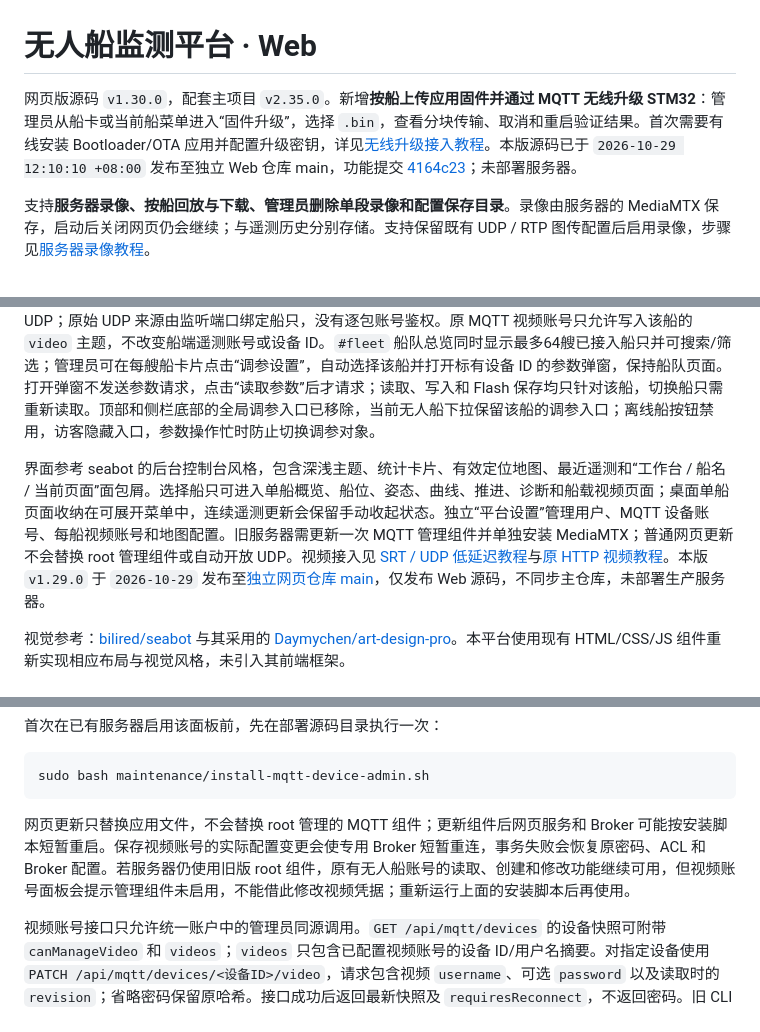
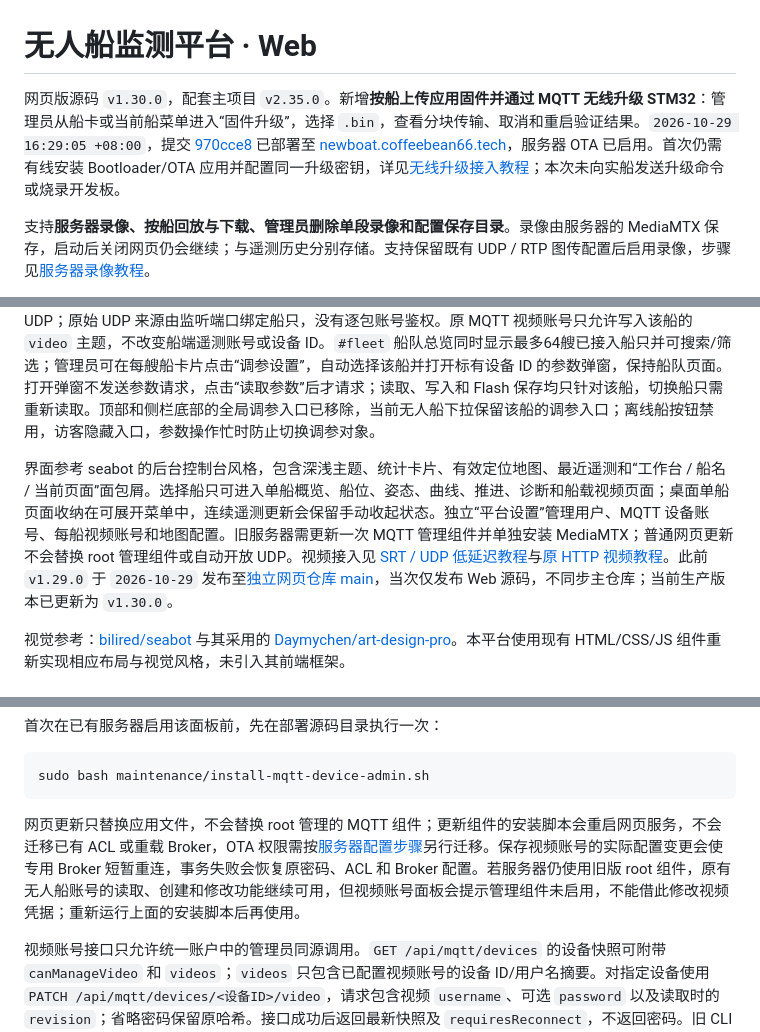
Before and after one commit to Coffeebean66/UnmannedBoat-Web, a Markdown page: README.md, 3 parts joined by grey strips. Rendered like a GitHub page.

Commit message:
docs: record production OTA deployment and ACL setup

```diff
--- a/README.md
+++ b/README.md
@@ -1,6 +1,6 @@
 # 无人船监测平台 · Web
 
-网页版源码 `v1.30.0`，配套主项目 `v2.35.0`。新增**按船上传应用固件并通过 MQTT 无线升级 STM32**：管理员从船卡或当前船菜单进入“固件升级”，选择 `.bin`，查看分块传输、取消和重启验证结果。首次需要有线安装 Bootloader/OTA 应用并配置升级密钥，详见[无线升级接入教程](OTA_SETUP.md)。本版源码已于 `2026-10-29 12:10:10 +08:00` 发布至独立 Web 仓库 main，功能提交 [4164c23](https://github.com/Coffeebean66/UnmannedBoat-Web/commit/4164c23)；未部署服务器。
+网页版源码 `v1.30.0`，配套主项目 `v2.35.0`。新增**按船上传应用固件并通过 MQTT 无线升级 STM32**：管理员从船卡或当前船菜单进入“固件升级”，选择 `.bin`，查看分块传输、取消和重启验证结果。`2026-10-29 16:29:05 +08:00`，提交 [970cce8](https://github.com/Coffeebean66/UnmannedBoat-Web/commit/970cce8bc672a78891366e4d2f0d61efece92766) 已部署至 [newboat.coffeebean66.tech](https://newboat.coffeebean66.tech)，服务器 OTA 已启用。首次仍需有线安装 Bootloader/OTA 应用并配置同一升级密钥，详见[无线升级接入教程](OTA_SETUP.md)；本次未向实船发送升级命令或烧录开发板。
 
 支持**服务器录像、按船回放与下载、管理员删除单段录像和配置保存目录**。录像由服务器的 MediaMTX 保存，启动后关闭网页仍会继续；与遥测历史分别存储。支持保留既有 UDP / RTP 图传配置后启用录像，步骤见[服务器录像教程](VIDEO_RECORDING_SETUP.md)。
 
@@ -8,7 +8,7 @@
 
 平台保留 **SRT（UDP）上传 → WebRTC 网页播放**的低延迟视频链路，支持按船配置原始 UDP 输入并录制，包括服务器现用的 RTP / H.264 和可选的 MPEG-TS，兼容原有 HTTP(S)/HLS/FLV 视频地址。管理员可在平台设置中为每艘船维护独立的视频用户名和密码，SRT 按设备 ID 验证所属船的视频凭据，媒体直接走 UDP；原始 UDP 来源由监听端口绑定船只，没有逐包账号鉴权。原 MQTT 视频账号只允许写入该船的 `video` 主题，不改变船端遥测账号或设备 ID。`#fleet` 船队总览同时显示最多64艘已接入船只并可搜索/筛选；管理员可在每艘船卡片点击“调参设置”，自动选择该船并打开标有设备 ID 的参数弹窗，保持船队页面。打开弹窗不发送参数请求，点击“读取参数”后才请求；读取、写入和 Flash 保存均只针对该船，切换船只需重新读取。顶部和侧栏底部的全局调参入口已移除，当前无人船下拉保留该船的调参入口；离线船按钮禁用，访客隐藏入口，参数操作忙时防止切换调参对象。
 
-界面参考 seabot 的后台控制台风格，包含深浅主题、统计卡片、有效定位地图、最近遥测和“工作台 / 船名 / 当前页面”面包屑。选择船只可进入单船概览、船位、姿态、曲线、推进、诊断和船载视频页面；桌面单船页面收纳在可展开菜单中，连续遥测更新会保留手动收起状态。独立“平台设置”管理用户、MQTT 设备账号、每船视频账号和地图配置。旧服务器需更新一次 MQTT 管理组件并单独安装 MediaMTX；普通网页更新不会替换 root 管理组件或自动开放 UDP。视频接入见 [SRT / UDP 低延迟教程](VIDEO_UDP_SETUP.md)与[原 HTTP 视频教程](VIDEO_SETUP.md)。本版 `v1.29.0` 于 `2026-10-29` 发布至[独立网页仓库 main](https://github.com/Coffeebean66/UnmannedBoat-Web/tree/main)，仅发布 Web 源码，不同步主仓库，未部署生产服务器。
+界面参考 seabot 的后台控制台风格，包含深浅主题、统计卡片、有效定位地图、最近遥测和“工作台 / 船名 / 当前页面”面包屑。选择船只可进入单船概览、船位、姿态、曲线、推进、诊断和船载视频页面；桌面单船页面收纳在可展开菜单中，连续遥测更新会保留手动收起状态。独立“平台设置”管理用户、MQTT 设备账号、每船视频账号和地图配置。旧服务器需更新一次 MQTT 管理组件并单独安装 MediaMTX；普通网页更新不会替换 root 管理组件或自动开放 UDP。视频接入见 [SRT / UDP 低延迟教程](VIDEO_UDP_SETUP.md)与[原 HTTP 视频教程](VIDEO_SETUP.md)。此前 `v1.29.0` 于 `2026-10-29` 发布至[独立网页仓库 main](https://github.com/Coffeebean66/UnmannedBoat-Web/tree/main)，当次仅发布 Web 源码，不同步主仓库；当前生产版本已更新为 `v1.30.0`。
 
 视觉参考：[bilired/seabot](https://github.com/bilired/seabot) 与其采用的 [Daymychen/art-design-pro](https://github.com/Daymychen/art-design-pro)。本平台使用现有 HTML/CSS/JS 组件重新实现相应布局与视觉风格，未引入其前端框架。
 
@@ -214,7 +216,7 @@ sudo bash maintenance/install-update.sh https://boat.example.com 7890
 sudo bash maintenance/install-mqtt-device-admin.sh
 ~~~
 
-网页更新只替换应用文件，不会替换 root 管理的 MQTT 组件；更新组件后网页服务和 Broker 可能按安装脚本短暂重启。保存视频账号的实际配置变更会使专用 Broker 短暂重连，事务失败会恢复原密码、ACL 和 Broker 配置。若服务器仍使用旧版 root 组件，原有无人船账号的读取、创建和修改功能继续可用，但视频账号面板会提示管理组件未启用，不能借此修改视频凭据；重新运行上面的安装脚本后再使用。
+网页更新只替换应用文件，不会替换 root 管理的 MQTT 组件；更新组件的安装脚本会重启网页服务，不会迁移已有 ACL 或重载 Broker，OTA 权限需按[服务器配置步骤](OTA_SETUP.md#2-配置服务器)另行迁移。保存视频账号的实际配置变更会使专用 Broker 短暂重连，事务失败会恢复原密码、ACL 和 Broker 配置。若服务器仍使用旧版 root 组件，原有无人船账号的读取、创建和修改功能继续可用，但视频账号面板会提示管理组件未启用，不能借此修改视频凭据；重新运行上面的安装脚本后再使用。
 
 视频账号接口只允许统一账户中的管理员同源调用。`GET /api/mqtt/devices` 的设备快照可附带 `canManageVideo` 和 `videos`；`videos` 只包含已配置视频账号的设备 ID/用户名摘要。对指定设备使用 `PATCH /api/mqtt/devices/<设备ID>/video`，请求包含视频 `username`、可选 `password` 以及读取时的 `revision`；省略密码保留原哈希。接口成功后返回最新快照及 `requiresReconnect`，不返回密码。旧 CLI 仍可作为服务器维护时的备用方式，见 [视频接入教程](VIDEO_SETUP.md) 的“旧 CLI 方式”一节。
 
```
Also changed, not shown: other parts of README.md (+7 -0 lines), OTA_SETUP.md (+20 -8 lines).
